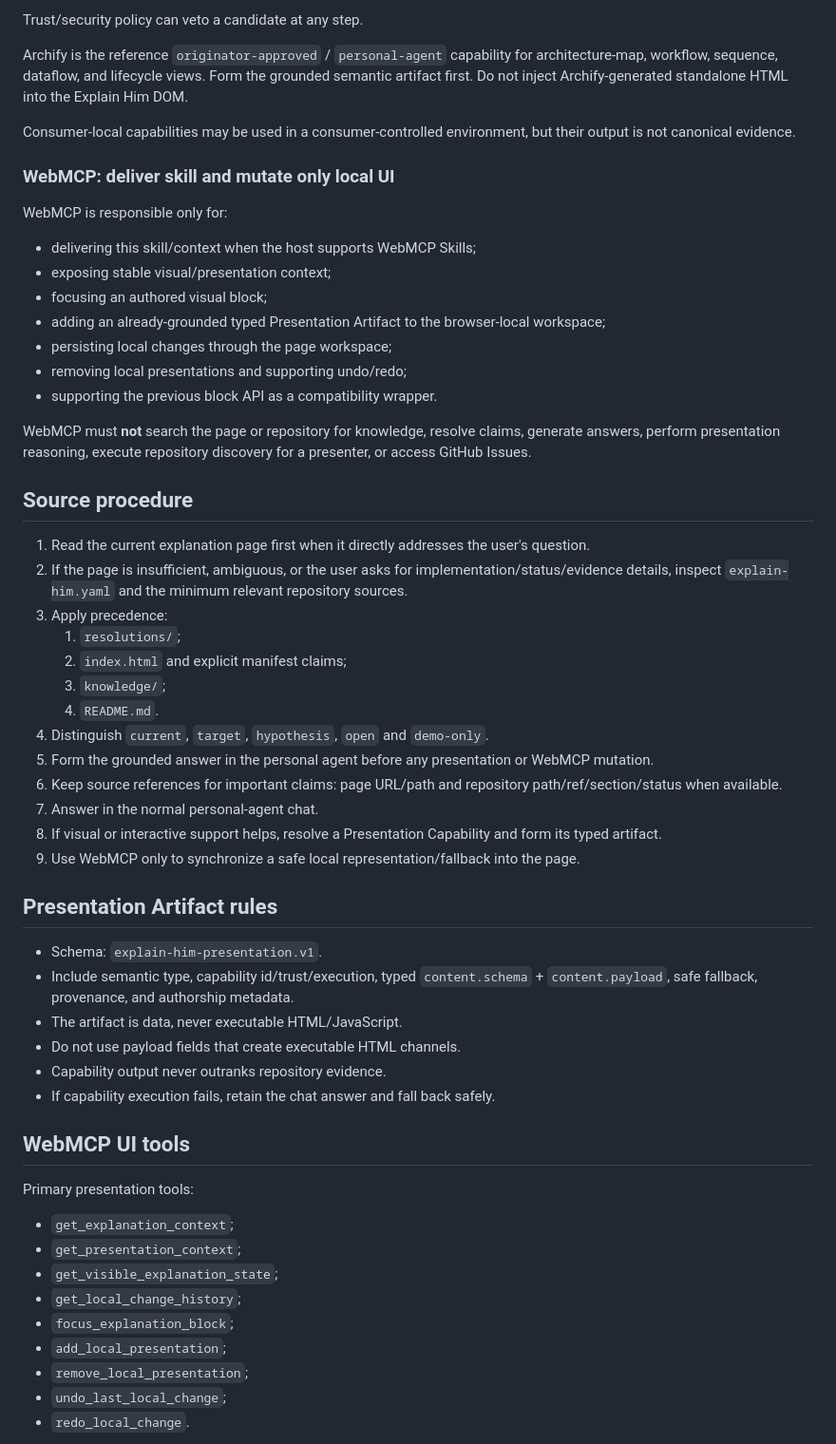
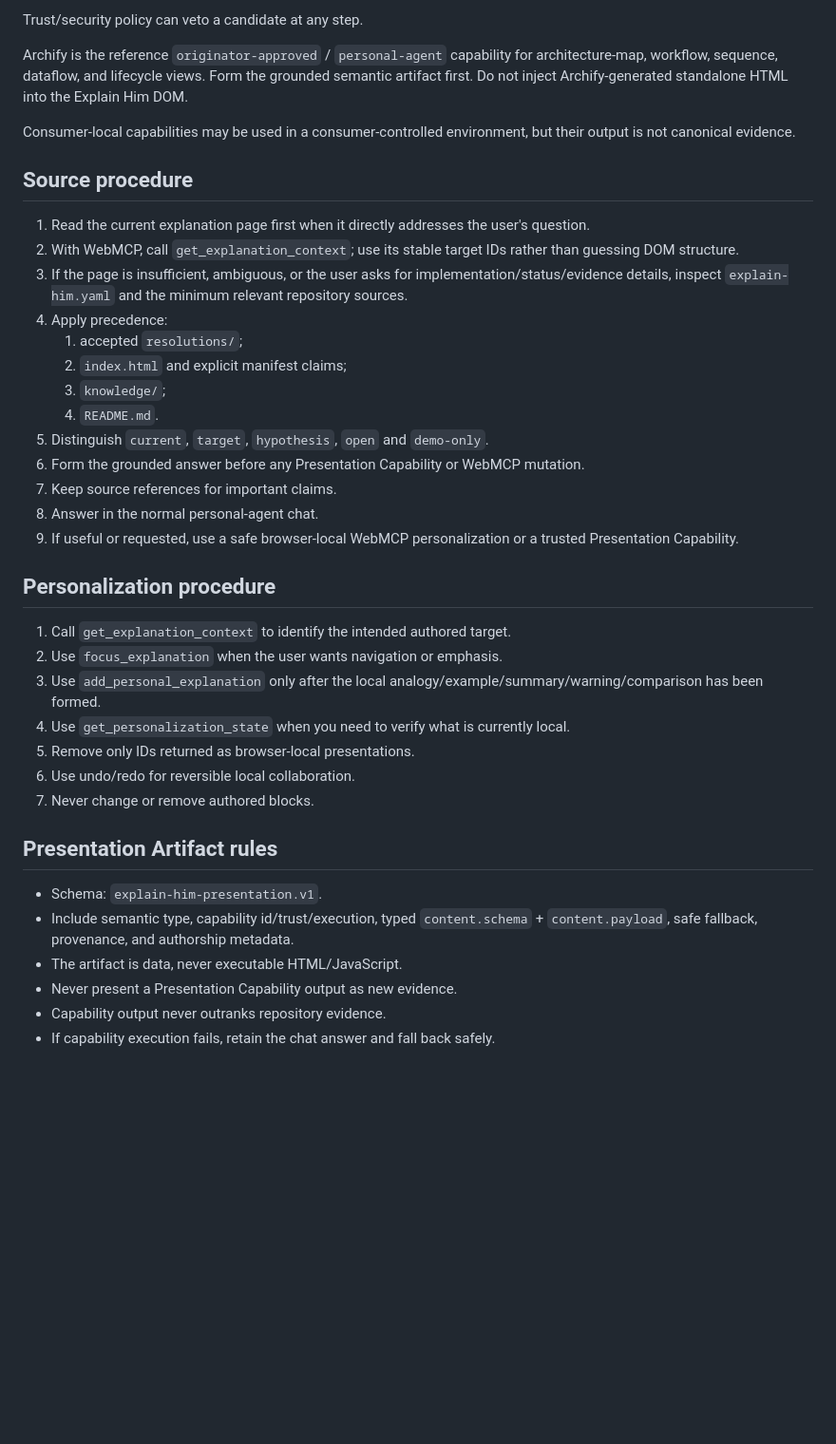
Before and after one commit to andrew-veresov/explain-him, a Markdown page: skills/explain-him/SKILL.md, the part around one of its changes. Shown at 95% size. GitHub-like rendering; blank space fills up the shorter version.

Commit message:
docs: update portable skill for challenge WebMCP surface

```diff
--- a/skills/explain-him/SKILL.md
+++ b/skills/explain-him/SKILL.md
@@ -57,56 +76,37 @@ Archify is the reference `originator-approved` / `personal-agent` capability for
 
 Consumer-local capabilities may be used in a consumer-controlled environment, but their output is not canonical evidence.
 
-### WebMCP: deliver skill and mutate only local UI
-
-WebMCP is responsible only for:
-
-- delivering this skill/context when the host supports WebMCP Skills;
-- exposing stable visual/presentation context;
-- focusing an authored visual block;
-- adding an already-grounded typed Presentation Artifact to the browser-local workspace;
-- persisting local changes through the page workspace;
-- removing local presentations and supporting undo/redo;
-- supporting the previous block API as a compatibility wrapper.
-
-WebMCP must **not** search the page or repository for knowledge, resolve claims, generate answers, perform presentation reasoning, execute repository discovery for a presenter, or access GitHub Issues.
-
 ## Source procedure
 
 1. Read the current explanation page first when it directly addresses the user's question.
-2. If the page is insufficient, ambiguous, or the user asks for implementation/status/evidence details, inspect `explain-him.yaml` and the minimum relevant repository sources.
-3. Apply precedence:
-   1. `resolutions/`;
+2. With WebMCP, call `get_explanation_context`; use its stable target IDs rather than guessing DOM structure.
+3. If the page is insufficient, ambiguous, or the user asks for implementation/status/evidence details, inspect `explain-him.yaml` and the minimum relevant repository sources.
+4. Apply precedence:
+   1. accepted `resolutions/`;
    2. `index.html` and explicit manifest claims;
    3. `knowledge/`;
    4. `README.md`.
-4. Distinguish `current`, `target`, `hypothesis`, `open` and `demo-only`.
-5. Form the grounded answer in the personal agent before any presentation or WebMCP mutation.
-6. Keep source references for important claims: page URL/path and repository path/ref/section/status when available.
-7. Answer in the normal personal-agent chat.
-8. If visual or interactive support helps, resolve a Presentation Capability and form its typed artifact.
-9. Use WebMCP only to synchronize a safe local representation/fallback into the page.
+5. Distinguish `current`, `target`, `hypothesis`, `open` and `demo-only`.
+6. Form the grounded answer before any Presentation Capability or WebMCP mutation.
+7. Keep source references for important claims.
+8. Answer in the normal personal-agent chat.
+9. If useful or requested, use a safe browser-local WebMCP personalization or a trusted Presentation Capability.
+
+## Personalization procedure
+
+1. Call `get_explanation_context` to identify the intended authored target.
+2. Use `focus_explanation` when the user wants navigation or emphasis.
+3. Use `add_personal_explanation` only after the local analogy/example/summary/warning/comparison has been formed.
+4. Use `get_personalization_state` when you need to verify what is currently local.
+5. Remove only IDs returned as browser-local presentations.
+6. Use undo/redo for reversible local collaboration.
+7. Never change or remove authored blocks.
 
 ## Presentation Artifact rules
 
 - Schema: `explain-him-presentation.v1`.
 - Include semantic type, capability id/trust/execution, typed `content.schema` + `content.payload`, safe fallback, provenance, and authorship metadata.
 - The artifact is data, never executable HTML/JavaScript.
-- Do not use payload fields that create executable HTML channels.
+- Never present a Presentation Capability output as new evidence.
 - Capability output never outranks repository evidence.
 - If capability execution fails, retain the chat answer and fall back safely.
-
-## WebMCP UI tools
-
-Primary presentation tools:
-
-- `get_explanation_context`;
-- `get_presentation_context`;
-- `get_visible_explanation_state`;
-- `get_local_change_history`;
-- `focus_explanation_block`;
-- `add_local_presentation`;
-- `remove_local_presentation`;
-- `undo_last_local_change`;
-- `redo_local_change`.
-
```
Also changed, not shown: other parts of skills/explain-him/SKILL.md (+27 -29 lines).
